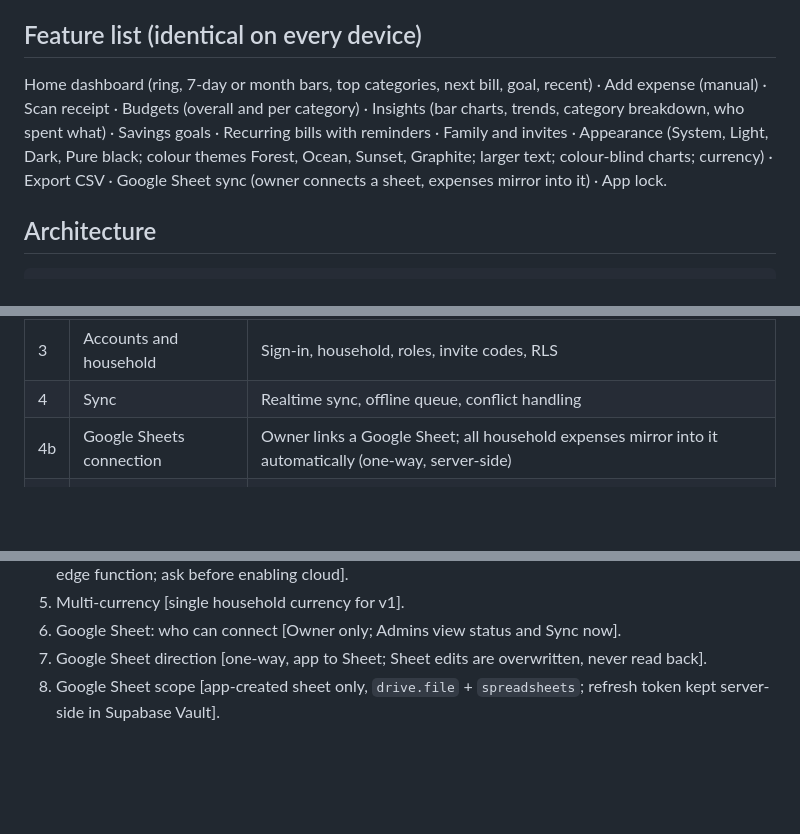
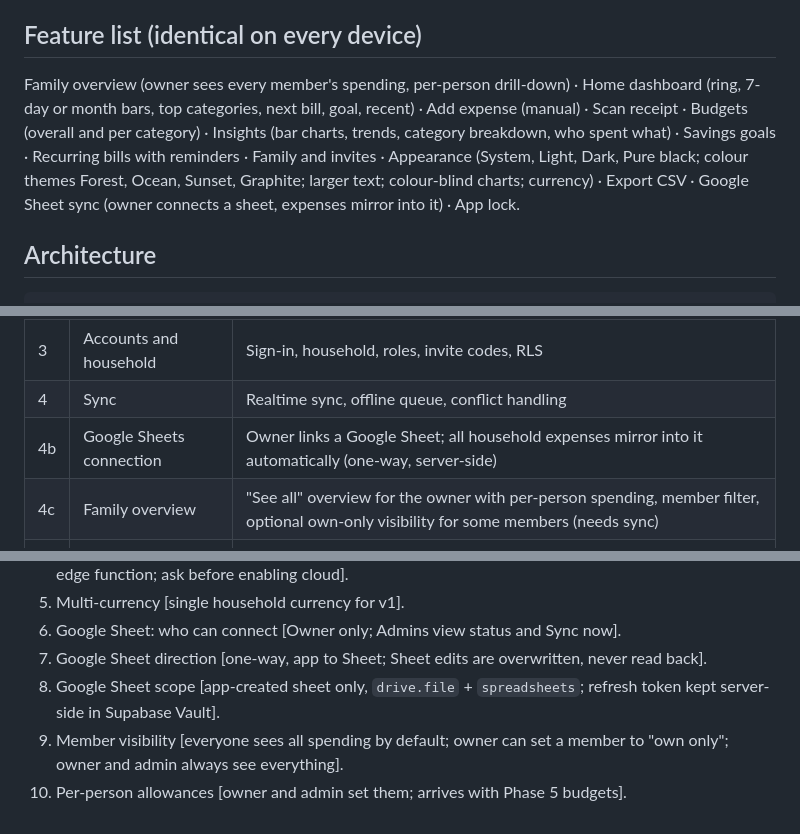
Before and after one commit to SailHighSea/sailhighsea-fea, a Markdown page: PLAN.md, 3 parts joined by grey strips. Drawn GitHub-style; blank space fills up the shorter version.

Commit message:
plan update

````diff
--- a/PLAN.md
+++ b/PLAN.md
@@ -14,7 +14,7 @@ A family shares one household and tracks monthly spending together. The owner in
 The owner can promote any member to Admin and change roles at any time.
 
 ## Feature list (identical on every device)
-Home dashboard (ring, 7-day or month bars, top categories, next bill, goal, recent) · Add expense (manual) · Scan receipt · Budgets (overall and per category) · Insights (bar charts, trends, category breakdown, who spent what) · Savings goals · Recurring bills with reminders · Family and invites · Appearance (System, Light, Dark, Pure black; colour themes Forest, Ocean, Sunset, Graphite; larger text; colour-blind charts; currency) · Export CSV · Google Sheet sync (owner connects a sheet, expenses mirror into it) · App lock.
+Family overview (owner sees every member's spending, per-person drill-down) · Home dashboard (ring, 7-day or month bars, top categories, next bill, goal, recent) · Add expense (manual) · Scan receipt · Budgets (overall and per category) · Insights (bar charts, trends, category breakdown, who spent what) · Savings goals · Recurring bills with reminders · Family and invites · Appearance (System, Light, Dark, Pure black; colour themes Forest, Ocean, Sunset, Graphite; larger text; colour-blind charts; currency) · Export CSV · Google Sheet sync (owner connects a sheet, expenses mirror into it) · App lock.
 
 ## Architecture
 ```
@@ -35,6 +35,7 @@ Note: Flutter normally uses `test/` for unit tests. In this project **`test/` ho
 | 3 | Accounts and household | Sign-in, household, roles, invite codes, RLS |
 | 4 | Sync | Realtime sync, offline queue, conflict handling |
 | 4b | Google Sheets connection | Owner links a Google Sheet; all household expenses mirror into it automatically (one-way, server-side) |
+| 4c | Family overview | "See all" overview for the owner with per-person spending, member filter, optional own-only visibility for some members (needs sync) |
 | 5 | Budgets and insights | Budgets, charts, goals, bills, reminders |
 | 6 | Adaptive layouts and scan | Tablet, desktop, fold half-open polish; receipt scan |
 | 7 | Polish and release | Accessibility, app lock, export, CI for all platforms, store prep |
@@ -48,3 +49,5 @@ Note: Flutter normally uses `test/` for unit tests. In this project **`test/` ho
 6. Google Sheet: who can connect [Owner only; Admins view status and Sync now].
 7. Google Sheet direction [one-way, app to Sheet; Sheet edits are overwritten, never read back].
 8. Google Sheet scope [app-created sheet only, `drive.file` + `spreadsheets`; refresh token kept server-side in Supabase Vault].
+9. Member visibility [everyone sees all spending by default; owner can set a member to "own only"; owner and admin always see everything].
+10. Per-person allowances [owner and admin set them; arrives with Phase 5 budgets].
````
Also changed, not shown: docs/phases/phase-4c-family-overview.md (added, +51 -0 lines).
